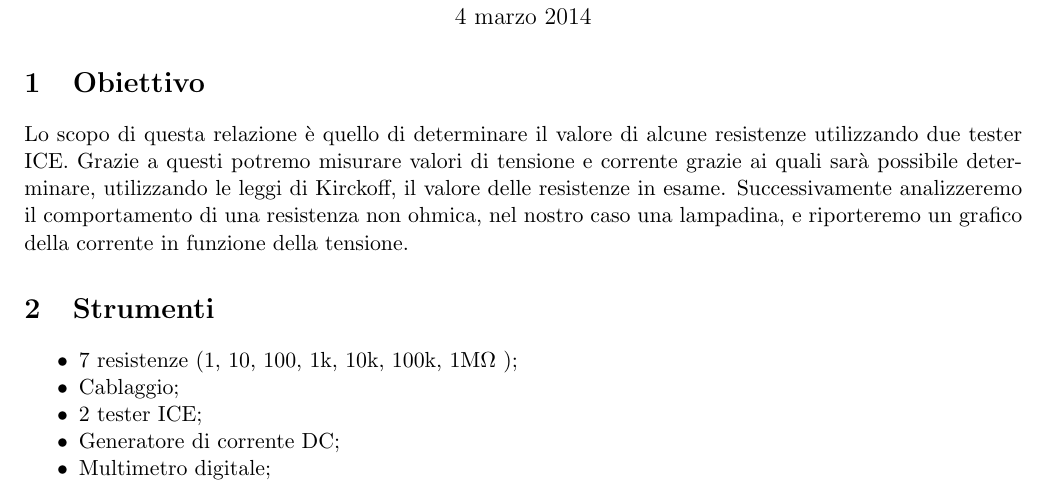
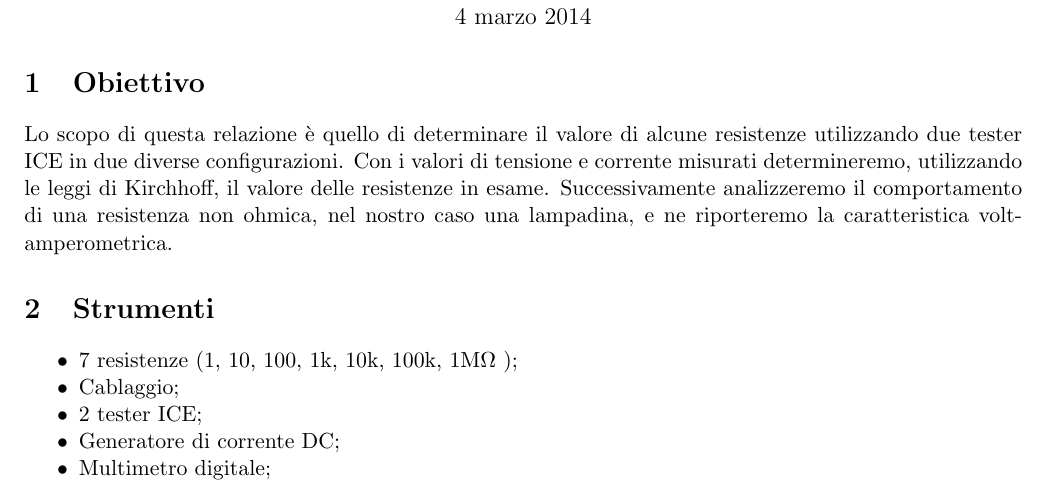
Before and after one commit to DejavuITA/LabFis3, a LaTeX document (E1/latex/Relazione.tex, which reads E1/latex/Obiettivo.tex): part of the page, cut so that both start at the same text. Compiled offline with pdfLaTeX.

Commit message:
prime correzioni

```diff
--- a/E1/latex/Obiettivo.tex
+++ b/E1/latex/Obiettivo.tex
@@ -1,4 +1,4 @@
 \section{Obiettivo}
 
-Lo scopo di questa relazione è quello di determinare il valore di alcune resistenze utilizzando due tester ICE. Grazie a questi potremo misurare valori di tensione e corrente grazie ai quali sarà possibile determinare, utilizzando le leggi di Kirckoff, il valore delle resistenze in esame.
-Successivamente analizzeremo il comportamento di una resistenza non ohmica, nel nostro caso una lampadina, e riporteremo un grafico della corrente in funzione della tensione.
+Lo scopo di questa relazione è quello di determinare il valore di alcune resistenze utilizzando due tester ICE in due diverse configurazioni. Con i valori di tensione e corrente misurati determineremo, utilizzando le leggi di Kirchhoff, il valore delle resistenze in esame.
+Successivamente analizzeremo il comportamento di una resistenza non ohmica, nel nostro caso una lampadina, e ne riporteremo la caratteristica volt-amperometrica.
--- a/E1/latex/Relazione.tex
+++ b/E1/latex/Relazione.tex
@@ -14,17 +14,10 @@
 \usepackage[font=small]{caption}
 \usepackage[bookmarks, hidelinks]{hyperref}
 \usepackage{float}
-\usepackage{wrapfig}
-\usepackage[utf8]{inputenc}
+%nuovi pacchetti
 \usepackage{fontenc}
-\usepackage[italian]{babel}
-\usepackage{graphicx}
-\usepackage{float}
 \usepackage{fancyhdr}
-\usepackage{amsfonts}
-\usepackage{amsmath}
 \usepackage{amssymb}
-\usepackage{wrapfig}
 \usepackage{enumitem}
 \usepackage [a4paper, top=2cm, bottom=1.8cm, left=1.7cm, right=1.7cm] {geometry}
 %\usepackage{sidecap}
```
